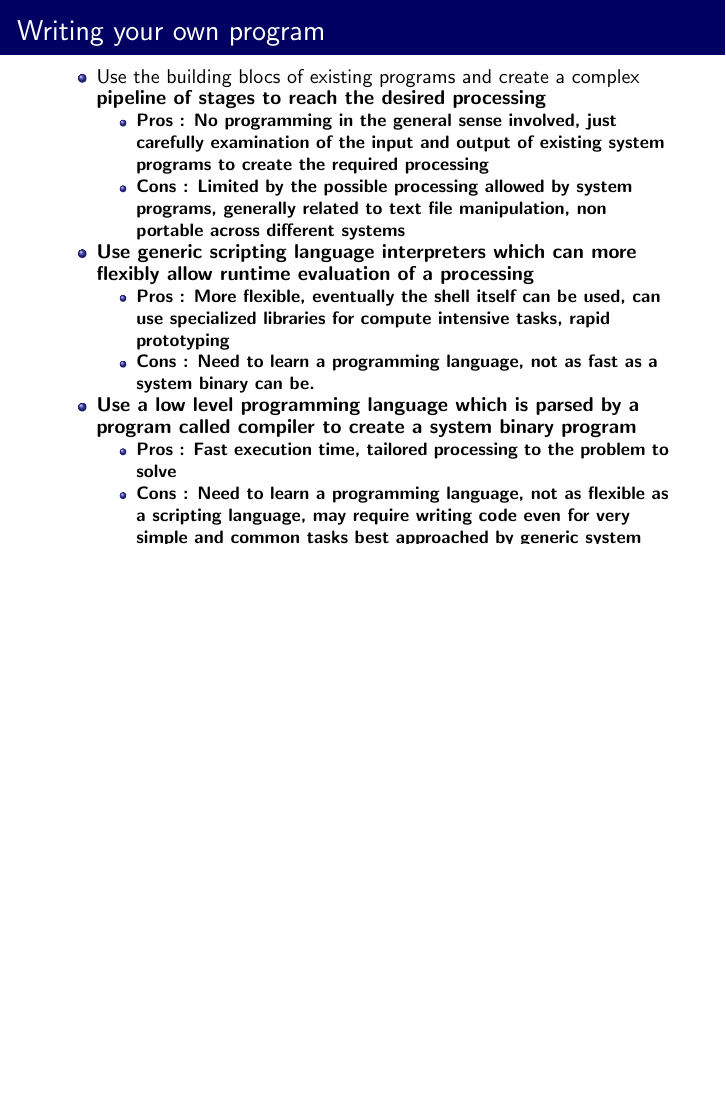
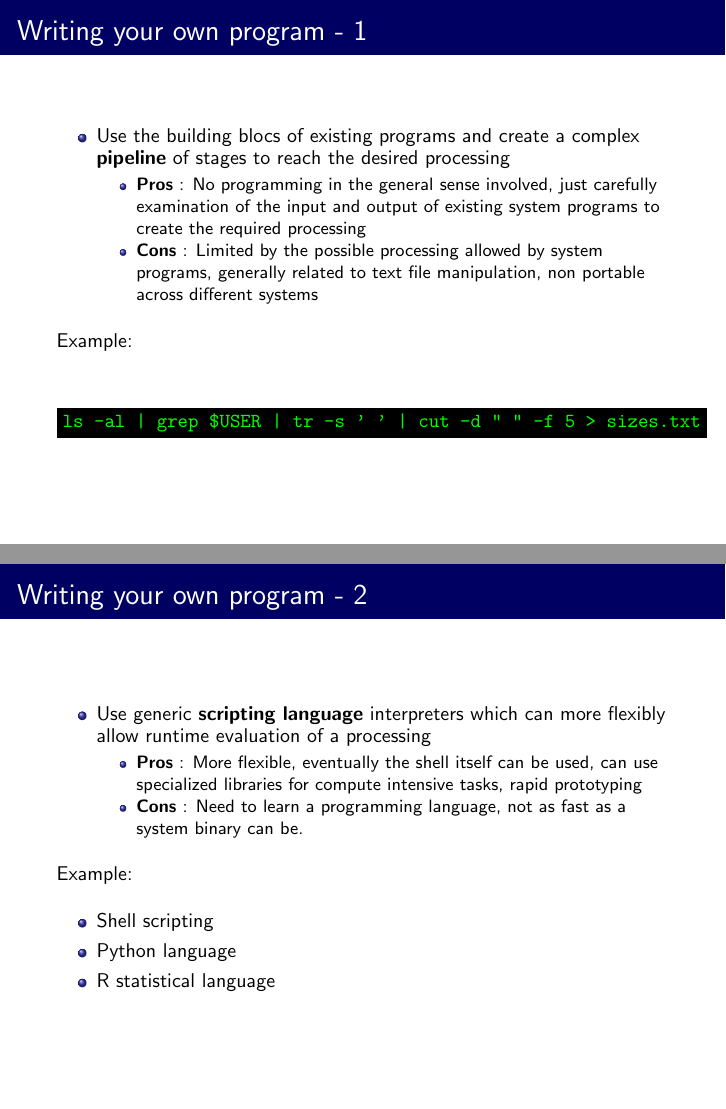
Before and after one commit to graziano-giuliani/LinuxBasics, LaTeX slides (lesson_2/slides.tex): the whole page before the commit and pages 1 and 2 of 3 after it, the two joined at a grey line, the shorter picture padded with empty space. Compiled offline with pdfLaTeX.

Commit message:
first slides for lesson2

```diff
--- a/lesson_2/slides.tex
+++ b/lesson_2/slides.tex
@@ -26,30 +26,51 @@
 \begin{document}
 
 
-\begin{frame}[label=programming]{Writing your own program}
+\begin{frame}[label=pipelining]{Writing your own program - 1}
   \begin{itemize}
     \item Use the building blocs of existing programs and create a complex
-      \bf{pipeline} of stages to reach the desired processing
+      \textbf{pipeline} of stages to reach the desired processing
       \begin{itemize}
-        \item \bf{Pros} : No programming in the general sense involved,
+        \item \textbf{Pros} : No programming in the general sense involved,
           just carefully examination of the input and output of existing
           system programs to create the required processing
-        \item \bf{Cons} : Limited by the possible processing allowed by
+        \item \textbf{Cons} : Limited by the possible processing allowed by
           system programs, generally related to text file manipulation,
           non portable across different systems
       \end{itemize}
-    \item Use generic \bf{scripting language} interpreters which can more
+  \end{itemize}
+  Example:
+  \begin{center}
+    \code{ls -al | grep \${USER} | tr -s ' ' | cut -d " " -f 5 > sizes.txt}
+  \end{center}
+\end{frame}
+
+
+\begin{frame}[label=scripting]{Writing your own program - 2}
+  \begin{itemize}
+    \item Use generic \textbf{scripting language} interpreters which can more
       flexibly allow runtime evaluation of a processing
       \begin{itemize}
-        \item \bf{Pros} : More flexible, eventually the shell itself can be
+        \item \textbf{Pros} : More flexible, eventually the shell itself can be
           used, can use specialized libraries for compute intensive tasks,
           rapid prototyping
-        \item \bf{Cons} : Need to learn a programming language, not as fast as
-          a system binary can be.
+        \item \textbf{Cons} : Need to learn a programming language, not as
+          fast as a system binary can be.
       \end{itemize}
-    \item Use a low level \bf{programming language} which is parsed by a
+  \end{itemize}
+  Example:
+  \begin{itemize}
+    \item Shell scripting
+    \item Python language
+    \item R statistical language
+  \end{itemize}
+\end{frame}
+
+
+\begin{frame}[label=compiled]{Writing your own program - 2}
+  \begin{itemize}
+    \item Use a low level \textbf{programming language} which is parsed by a
       program called \textit{compiler} to create a system binary program
       \begin{itemize}
-        \item \bf{Pros} : Fast execution time, tailored processing to the
+        \item \textbf{Pros} : Fast execution time, tailored processing to the
           problem to solve
-        \item \bf{Cons} : Need to learn a programming language, not as
```
Also changed, not shown: lesson_2/slides.tex (6 more changed lines).
